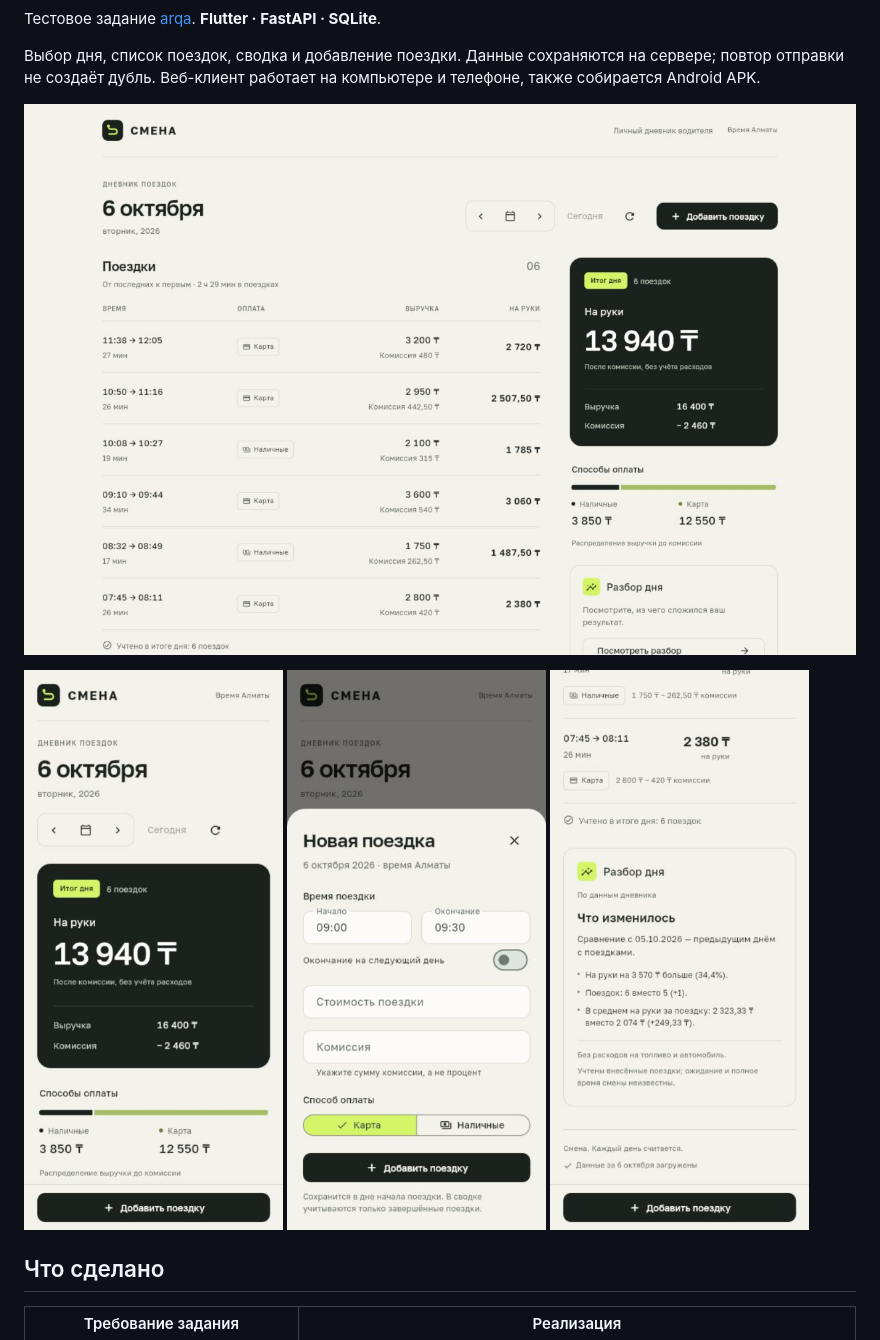
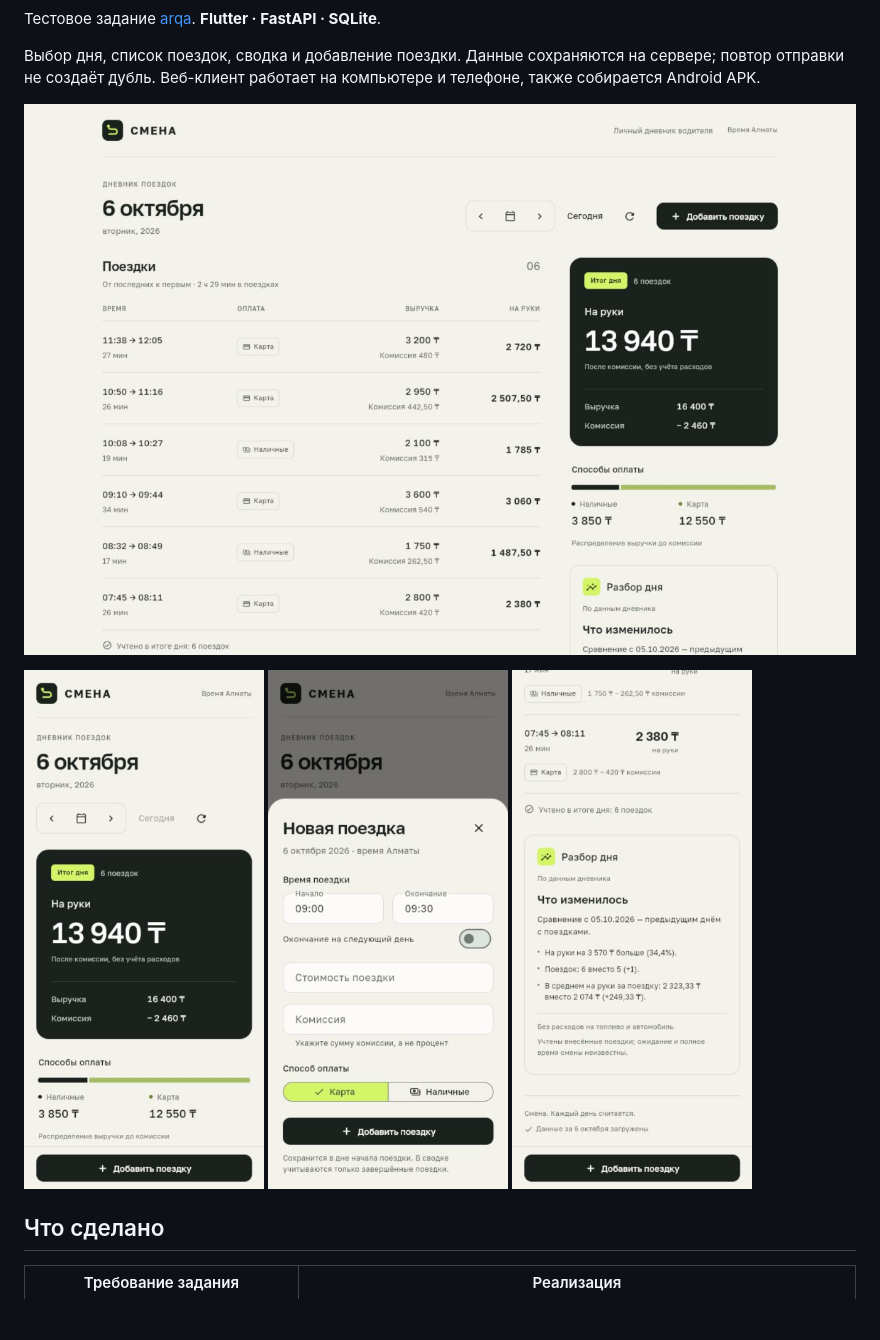
Before and after one commit to topchik77/smena-arqa, a Markdown page: README.md, the part around one of its changes. Drawn GitHub-style; pictures changed too: docs/screenshots/desktop.jpg; blank space fills up the shorter version.

Commit message:
Polish screenshot gallery and link public CI results

```diff
--- a/README.md
+++ b/README.md
@@ -7,9 +9,9 @@
 ![Дневник поездок на компьютере](docs/screenshots/desktop.jpg)
 
 <p>
-  <img src="docs/screenshots/mobile.jpg" width="280" alt="Сводка на телефоне">
-  <img src="docs/screenshots/add-trip.jpg" width="280" alt="Добавление поездки">
-  <img src="docs/screenshots/day-comparison.jpg" width="280" alt="Сравнение с предыдущим днём">
+  <img src="docs/screenshots/mobile.jpg" width="240" alt="Сводка на телефоне">
+  <img src="docs/screenshots/add-trip.jpg" width="240" alt="Добавление поездки">
+  <img src="docs/screenshots/day-comparison.jpg" width="240" alt="Сравнение с предыдущим днём">
 </p>
 
 ## Что сделано
```
Also changed, not shown: other parts of README.md (+2 -0 lines), docs/VERIFICATION.md (+2 -2 lines).
